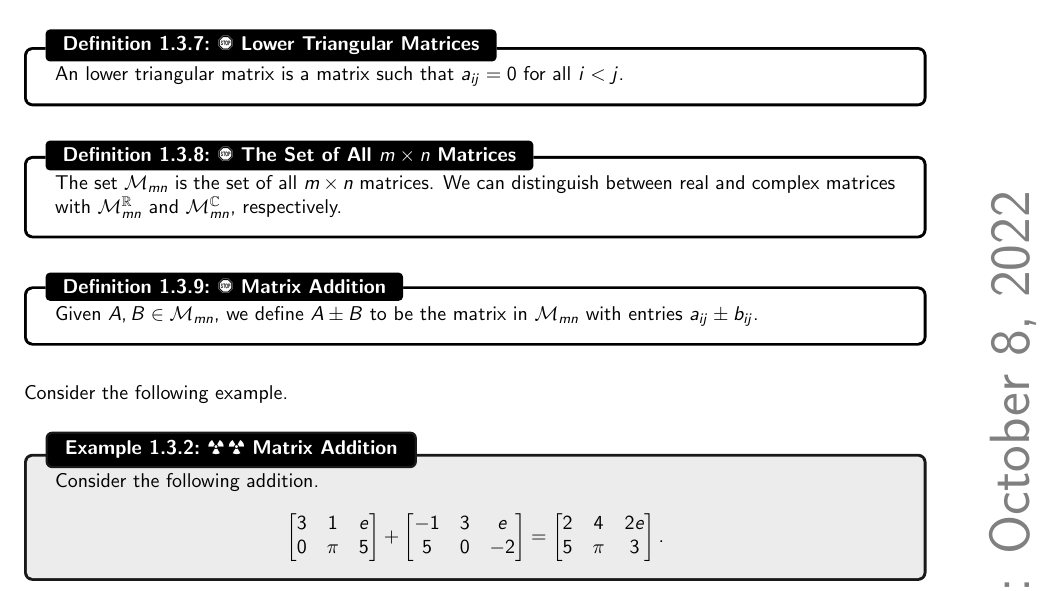
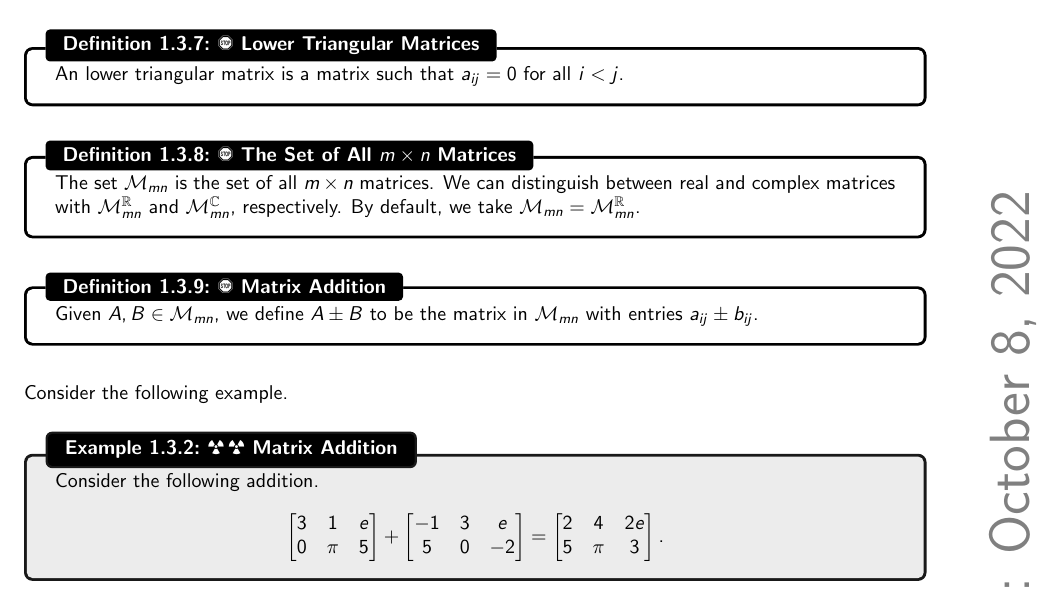
Before and after one commit to officialadithya/MATH-2135-Linear-Algebra-Notes, a LaTeX thesis (main.tex, which reads Chapters/vectorsAndMatrices.tex): part of page 13 of 92, cut so that both start at the same text. The pictures show the PDF file main.pdf that the author committed with the source.

Commit message:
Added Clarification to ``The Set of All \(m\times n\) Matrices''

```diff
--- a/Chapters/vectorsAndMatrices.tex
+++ b/Chapters/vectorsAndMatrices.tex
@@ -390,7 +390,7 @@
         \end{definition}
         \begin{definition}{\Stop\,\,The Set of All \(m\times n\) Matrices}{matset}
 
-            The set \(\mathcal{M}_{mn}\) is the set of all \(m\times n\) matrices. We can distinguish between real and complex matrices with \(\mathcal{M}_{mn}^\mathbb{R}\) and \(\mathcal{M}_{mn}^\mathbb{C}\), respectively.
+            The set \(\mathcal{M}_{mn}\) is the set of all \(m\times n\) matrices. We can distinguish between real and complex matrices with \(\mathcal{M}_{mn}^\mathbb{R}\) and \(\mathcal{M}_{mn}^\mathbb{C}\), respectively. By default, we take \(\mathcal{M}_{mn}=\mathcal{M}_{mn}^\mathbb{R}\).
 
         \end{definition}
         \begin{definition}{\Stop\,\,Matrix Addition}{matrixaddition}
```
Also changed, not shown: main.pdf.
